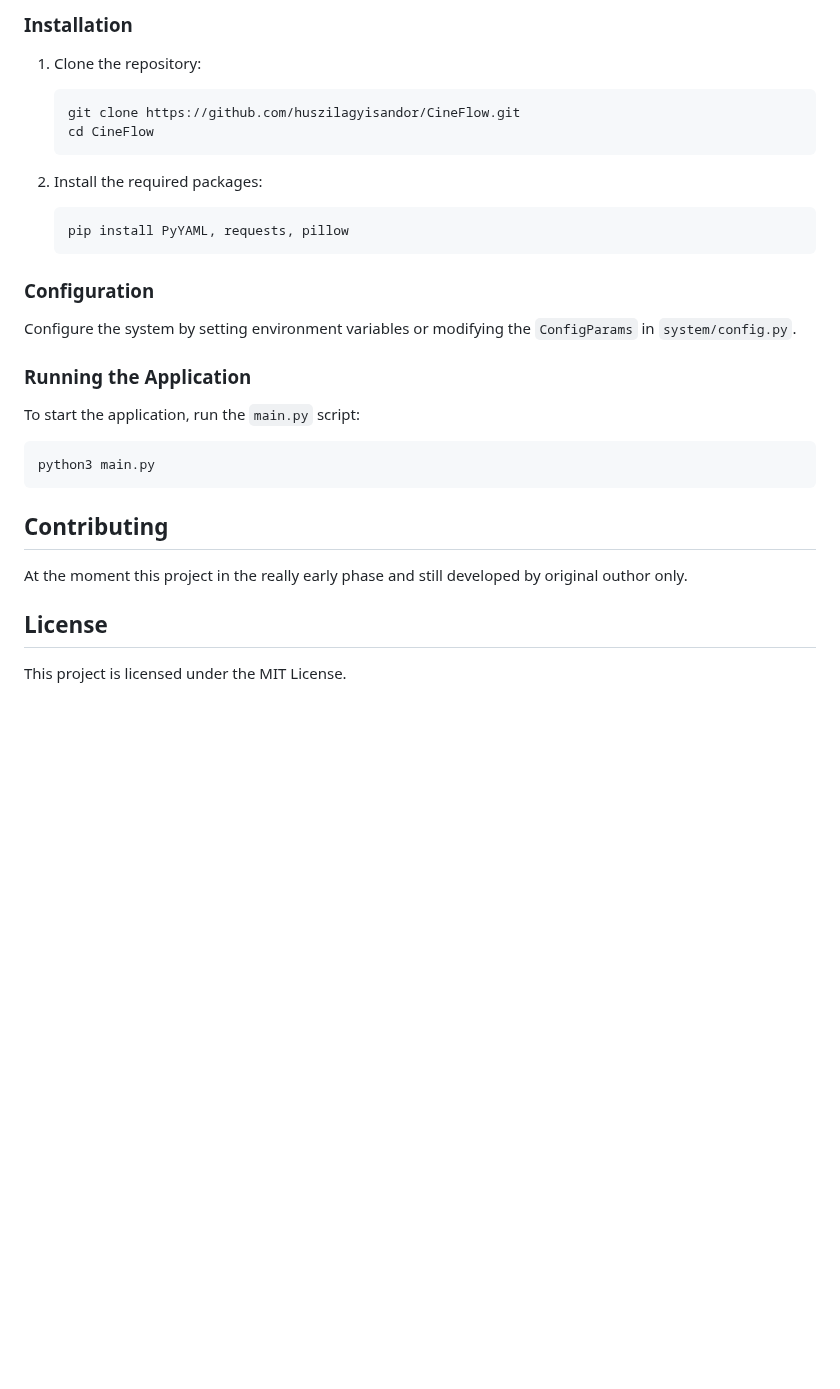
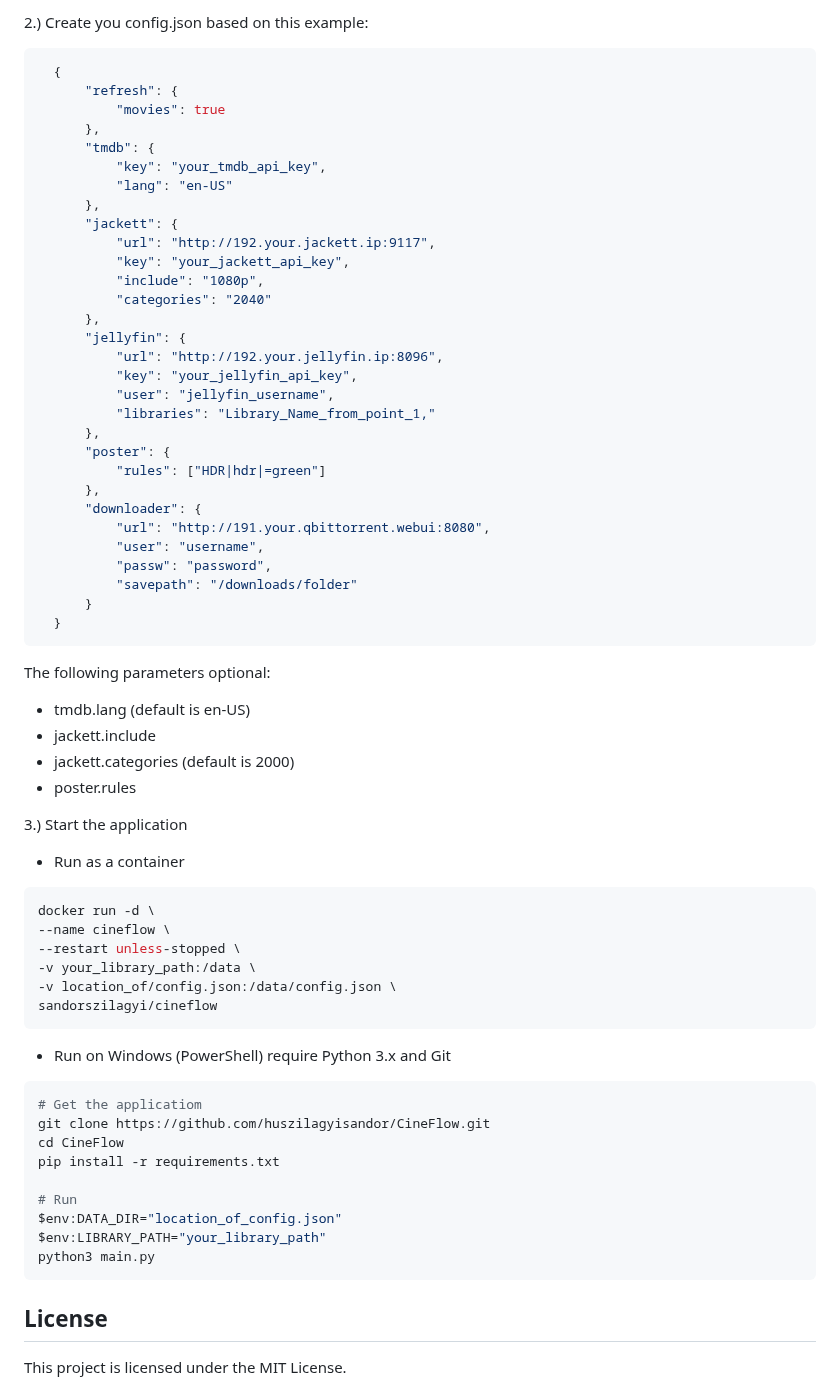
Before and after one commit to szilab/CineFlow, a Markdown page: README.md, the part around one of its changes. Rendered like a GitHub page; blank space fills up the shorter version.

Commit message:
Improve config management Update README.md

````diff
--- a/README.md
+++ b/README.md
@@ -14,31 +44,68 @@ Planned fatures:
 
-### Installation
+2.) Create you config.json based on this example:
+  ```json
+    {
+        "refresh": {
+            "movies": true
+        },
+        "tmdb": {
+            "key": "your_tmdb_api_key",
+            "lang": "en-US"
+        },
+        "jackett": {
+            "url": "http://192.your.jackett.ip:9117",
+            "key": "your_jackett_api_key",
+            "include": "1080p",
+            "categories": "2040"
+        },
+        "jellyfin": {
+            "url": "http://192.your.jellyfin.ip:8096",
+            "key": "your_jellyfin_api_key",
+            "user": "jellyfin_username",
+            "libraries": "Library_Name_from_point_1,"
+        },
+        "poster": {
+            "rules": ["HDR|hdr|=green"]
+        },
+        "downloader": {
+            "url": "http://191.your.qbittorrent.webui:8080",
+            "user": "username",
+            "passw": "password",
+            "savepath": "/downloads/folder"
+        }
+    }
+  ```
 
-1. Clone the repository:
-    ```sh
-    git clone https://github.com/huszilagyisandor/CineFlow.git
-    cd CineFlow
-    ```
+The following parameters optional:
+- tmdb.lang (default is en-US)
+- jackett.include
+- jackett.categories (default is 2000)
+- poster.rules
 
-2. Install the required packages:
-    ```sh
-    pip install PyYAML, requests, pillow
-    ```
+3.) Start the application
 
-### Configuration
+- Run as a container
+```sh
+docker run -d \
+--name cineflow \
+--restart unless-stopped \
+-v your_library_path:/data \
+-v location_of/config.json:/data/config.json \
+sandorszilagyi/cineflow
+```
 
-Configure the system by setting environment variables or modifying the `ConfigParams` in `system/config.py`.
+- Run on Windows (PowerShell) require Python 3.x and Git
+```PowerShell
+# Get the applicatiom
+git clone https://github.com/huszilagyisandor/CineFlow.git
+cd CineFlow
+pip install -r requirements.txt
 
-### Running the Application
-
-To start the application, run the `main.py` script:
-```sh
+# Run
+$env:DATA_DIR="location_of_config.json"
+$env:LIBRARY_PATH="your_library_path"
 python3 main.py
 ```
-
-## Contributing
-
-At the moment this project in the really early phase and still developed by original outhor only.
 
 ## License
 
````
Also changed, not shown: other parts of README.md (+37 -7 lines), docs/jellyfin_screen_1.png (added), 8 other files.
